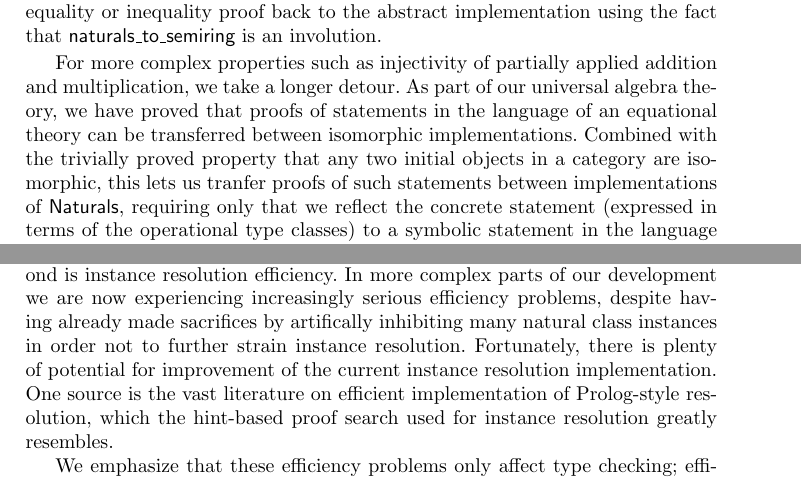
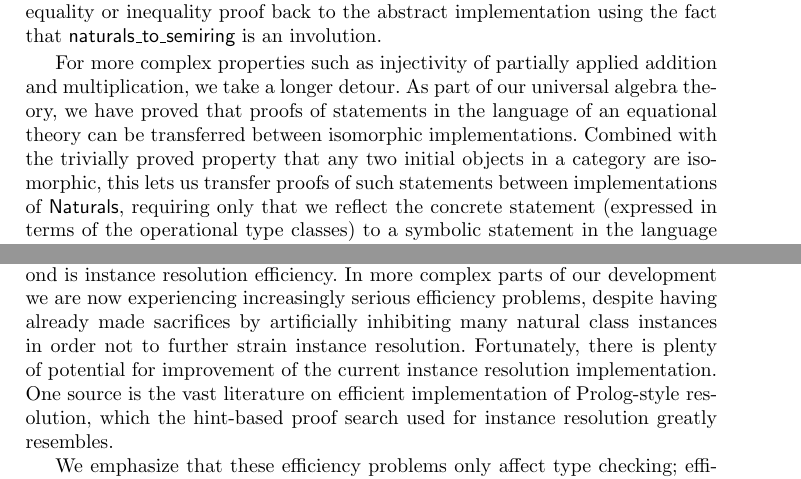
Before and after one commit to coq-community/math-classes, a LaTeX paper (jar.tex): two parts of pages 20 and 27 of 29, joined at a grey line, cut so that both start at the same text. Compiled offline with pdfLaTeX.

Commit message:
Fix two typos.

```diff
--- a/jar.tex
+++ b/jar.tex
@@ -787,7 +787,7 @@ Basing theory and programs on this abstract interface instead of on specific imp
 
 Some theory and programs about naturals are more easily proved, respectively defined, for concrete implementations and then ``lifted'' to the abstract interface. For relatively simple things like decidability of equality, all that is needed to make this lifting easy is a handful of simple lemmas translating the initiality property back into statements saying that \lstinline|naturals_to_semiring| is extensionally equal to other semiring morphisms and involutary between \lstinline|Naturals| implementations. For the example of decidability, these let us define decidability for an arbitrary \lstinline|Naturals| implementation simply by mapping to the \lstinline|nat| implementation using \lstinline|naturals_to_semiring|, deciding equality there, and reflecting the equality or inequality proof back to the abstract implementation using the fact that \lstinline|naturals_to_semiring| is an involution.
 
-For more complex properties such as injectivity of partially applied addition and multiplication, we take a longer detour. As part of our universal algebra theory, we have proved that proofs of statements in the language of an equational theory can be transferred between isomorphic implementations. Combined with the trivially proved property that any two initial objects in a category are isomorphic, this lets us tranfer proofs of such statements between implementations of \lstinline|Naturals|, requiring only that we reflect the concrete statement (expressed in terms of the operational type classes) to a symbolic statement in the language of semirings. We intend to eventually make this reflection completely automatic using type class based quotation techniques along the lines of those described in Section~\ref{quoting}.
+For more complex properties such as injectivity of partially applied addition and multiplication, we take a longer detour. As part of our universal algebra theory, we have proved that proofs of statements in the language of an equational theory can be transferred between isomorphic implementations. Combined with the trivially proved property that any two initial objects in a category are isomorphic, this lets us transfer proofs of such statements between implementations of \lstinline|Naturals|, requiring only that we reflect the concrete statement (expressed in terms of the operational type classes) to a symbolic statement in the language of semirings. We intend to eventually make this reflection completely automatic using type class based quotation techniques along the lines of those described in Section~\ref{quoting}.
 
 Thanks to our close integration of universal algebra we can actually obtain a \lstinline|Naturals| implementation completely automatically, by invoking a generic construction of initial models built from the closed term algebra for the signature along with a setoid equality expressing the congruence closure of the identities in the equational theory. However, this implementation is not very useful, neither in terms of efficiency, nor as a canonical implementation (to be used as the basis for theory and programs that are then subsequently lifted). For example, defining a normalization procedure to decide the aforementioned setoid equality is far harder than deciding equality for, say, \lstinline|nat|.
 
@@ -1153,7 +1153,7 @@ Unification hints are a more general mechanism than type classes, and could prov
 % Coq has supported universe-polymorphism for parameterized inductive definitions (different instantiations of which are automatically of the lowest possible sort taking into account the universe level constraints on the arguments) for some time. However, the same functionality has not been available for \emph{definitions}, primarily because of efficiency concerns. In our development, bla bla misery and drama when doing this and that. In response to our inquiries about this issue, the Coq development team has agreed to implement ``opt-in'' universe polymorphism, where only expressly annotated definitions are made universe-polymorphic. This should solve our problems.
 
 
-There are really only two pending concerns that keeps us from making an unequivocal endorsement of type classes as a versatile, expressive, and elegant means of organizing proof developments. The first and lesser of the two is universe polymorphism for definitions as described in the previous section. The second is instance resolution efficiency. In more complex parts of our development we are now experiencing increasingly serious efficiency problems, despite having already made sacrifices by artifically inhibiting many natural class instances in order not to further strain instance resolution.
+There are really only two pending concerns that keeps us from making an unequivocal endorsement of type classes as a versatile, expressive, and elegant means of organizing proof developments. The first and lesser of the two is universe polymorphism for definitions as described in the previous section. The second is instance resolution efficiency. In more complex parts of our development we are now experiencing increasingly serious efficiency problems, despite having already made sacrifices by artificially inhibiting many natural class instances in order not to further strain instance resolution.
 %While we have already found the predicate-class-based style of formalization to work very well for our development thus far, and believe it has the potential to be \emph{the} modern solution to this problem, in our work we have encountered a number of limitations in the Coq implementation of key features of the tool, that keep us from making an unconditional recommendation for universal adoption of these techniques.
 Fortunately, there is plenty of potential for improvement of the current instance resolution implementation. One source is the vast literature on efficient implementation of Prolog-style resolution, which the hint-based proof search used for instance resolution greatly resembles.
 
```
